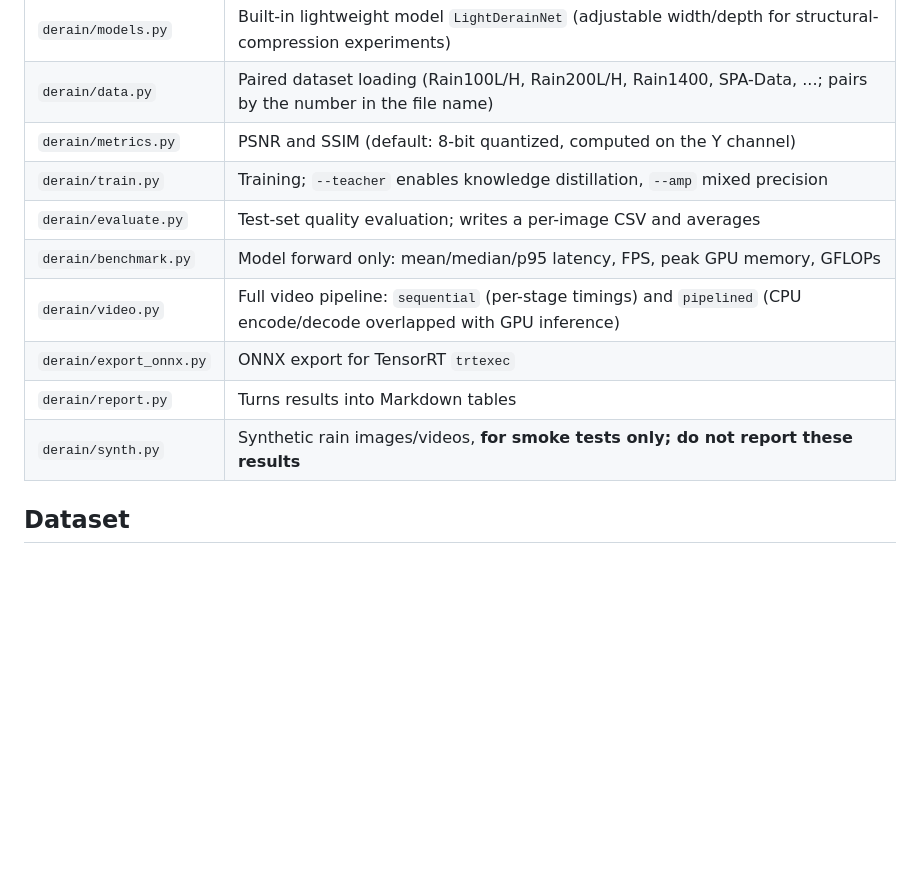
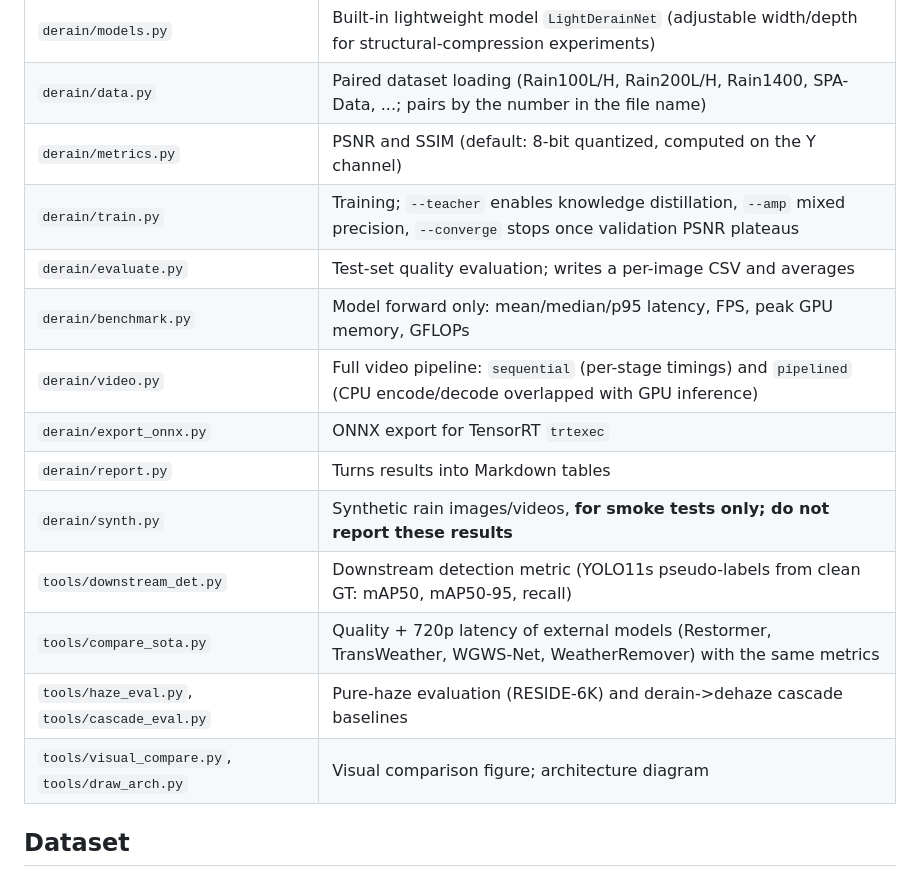
Before and after one commit to vic510/lightderainnet, a Markdown page: README.md, the part around one of its changes. Rendered like a GitHub page; blank space fills up the shorter version.

```diff
--- a/README.md
+++ b/README.md
@@ -27,13 +74,17 @@ Run all commands from the repo root.
 | `derain/models.py` | Built-in lightweight model `LightDerainNet` (adjustable width/depth for structural-compression experiments) |
 | `derain/data.py` | Paired dataset loading (Rain100L/H, Rain200L/H, Rain1400, SPA-Data, ...; pairs by the number in the file name) |
 | `derain/metrics.py` | PSNR and SSIM (default: 8-bit quantized, computed on the Y channel) |
-| `derain/train.py` | Training; `--teacher` enables knowledge distillation, `--amp` mixed precision |
+| `derain/train.py` | Training; `--teacher` enables knowledge distillation, `--amp` mixed precision, `--converge` stops once validation PSNR plateaus |
 | `derain/evaluate.py` | Test-set quality evaluation; writes a per-image CSV and averages |
 | `derain/benchmark.py` | Model forward only: mean/median/p95 latency, FPS, peak GPU memory, GFLOPs |
 | `derain/video.py` | Full video pipeline: `sequential` (per-stage timings) and `pipelined` (CPU encode/decode overlapped with GPU inference) |
 | `derain/export_onnx.py` | ONNX export for TensorRT `trtexec` |
 | `derain/report.py` | Turns results into Markdown tables |
 | `derain/synth.py` | Synthetic rain images/videos, **for smoke tests only; do not report these results** |
+| `tools/downstream_det.py` | Downstream detection metric (YOLO11s pseudo-labels from clean GT: mAP50, mAP50-95, recall) |
+| `tools/compare_sota.py` | Quality + 720p latency of external models (Restormer, TransWeather, WGWS-Net, WeatherRemover) with the same metrics |
+| `tools/haze_eval.py`, `tools/cascade_eval.py` | Pure-haze evaluation (RESIDE-6K) and derain->dehaze cascade baselines |
+| `tools/visual_compare.py`, `tools/draw_arch.py` | Visual comparison figure; architecture diagram |
 
 ## Dataset
 
```
Also changed, not shown: other parts of README.md (+49 -2 lines), docs/architecture.png (added), docs/visual_comparison.jpg (added), 7 other files.
